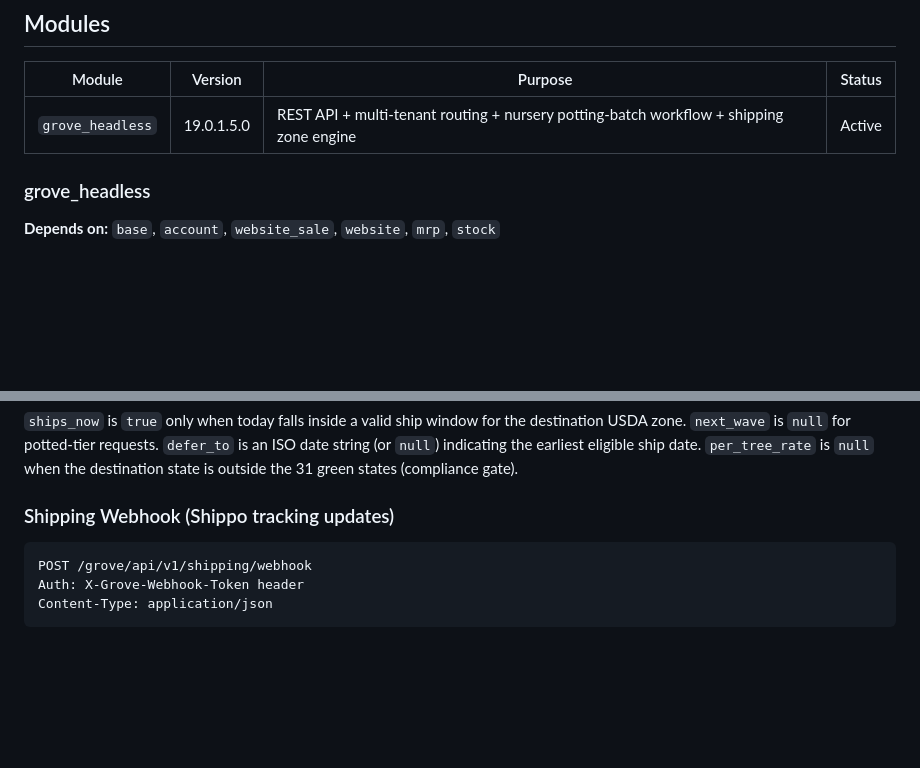
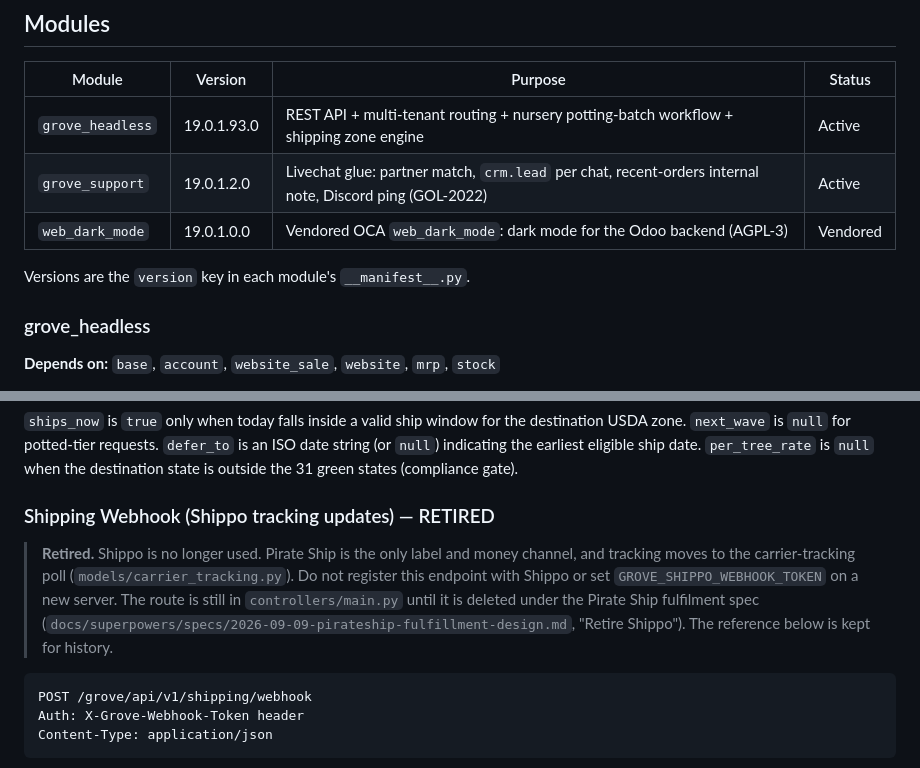
Before and after one commit to Goldberry-Playground/grove-odoo-modules, a Markdown page: README.md, 2 parts joined by grey strips. Drawn GitHub-style; blank space fills up the shorter version.

Commit message:
docs(readme): fix modules table, mark Shippo webhook retired
The modules table listed only grove_headless, at 19.0.1.5.0. The
manifest is 19.0.1.93.0. Add grove_support (19.0.1.2.0) and the
vendored OCA web_dark_mode (19.0.1.0.0).

Shippo is no longer used; Pirate Ship is the only label channel. Mark
the /shipping/webhook section retired. The route itself is still in
controllers/main.py until the Pirate Ship spec's Retire Shippo step
deletes it.

Co-Authored-By: Claude Opus 5.5 <noreply@anthropic.com>

````diff
--- a/README.md
+++ b/README.md
@@ -55,7 +55,11 @@ Each React website sends an `X-Grove-Tenant` header. The `grove_headless` module
 
 | Module | Version | Purpose | Status |
 |--------|---------|---------|--------|
-| `grove_headless` | 19.0.1.5.0 | REST API + multi-tenant routing + nursery potting-batch workflow + shipping zone engine | Active |
+| `grove_headless` | 19.0.1.93.0 | REST API + multi-tenant routing + nursery potting-batch workflow + shipping zone engine | Active |
+| `grove_support` | 19.0.1.2.0 | Livechat glue: partner match, `crm.lead` per chat, recent-orders internal note, Discord ping (GOL-2022) | Active |
+| `web_dark_mode` | 19.0.1.0.0 | Vendored OCA `web_dark_mode`: dark mode for the Odoo backend (AGPL-3) | Vendored |
+
+Versions are the `version` key in each module's `__manifest__.py`.
 
 ### grove_headless
 
@@ -482,7 +486,9 @@ curl -s 'http://localhost:8069/grove/api/v1/shipping/options?zip=28801&state=NC&
 
 `ships_now` is `true` only when today falls inside a valid ship window for the destination USDA zone. `next_wave` is `null` for potted-tier requests. `defer_to` is an ISO date string (or `null`) indicating the earliest eligible ship date. `per_tree_rate` is `null` when the destination state is outside the 31 green states (compliance gate).
 
-### Shipping Webhook (Shippo tracking updates)
+### Shipping Webhook (Shippo tracking updates) — RETIRED
+
+> **Retired.** Shippo is no longer used. Pirate Ship is the only label and money channel, and tracking moves to the carrier-tracking poll (`models/carrier_tracking.py`). Do not register this endpoint with Shippo or set `GROVE_SHIPPO_WEBHOOK_TOKEN` on a new server. The route is still in `controllers/main.py` until it is deleted under the Pirate Ship fulfilment spec (`docs/superpowers/specs/2026-09-09-pirateship-fulfillment-design.md`, "Retire Shippo"). The reference below is kept for history.
 
 ```
 POST /grove/api/v1/shipping/webhook
````
